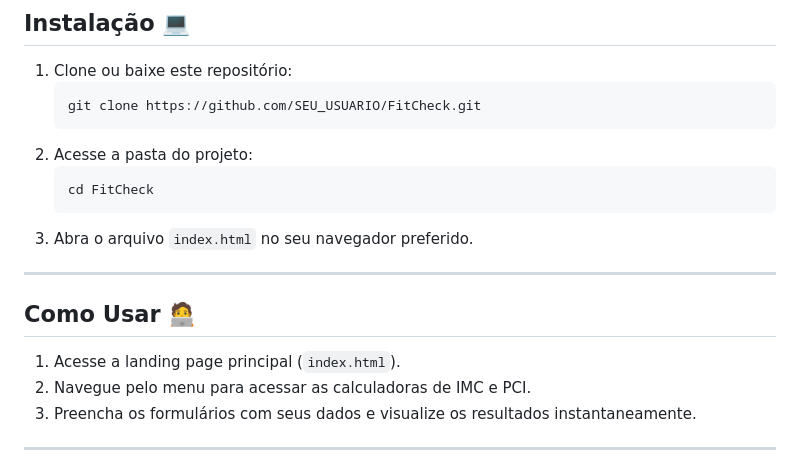
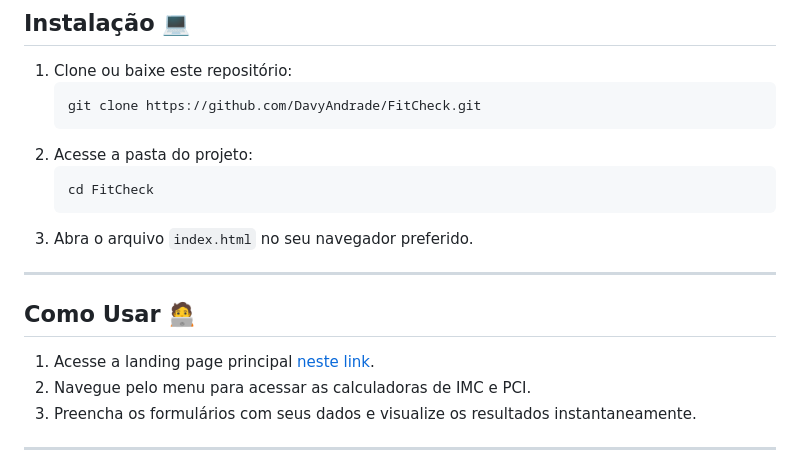
Before and after one commit to DavyAndrade/FitCheck, a Markdown page: README.md, the part around the change. GitHub-like rendering.

````diff
--- a/README.md
+++ b/README.md
@@ -39,7 +39,7 @@ O **FitCheck** é uma plataforma web responsiva para monitoramento de saúde, of
 
 1. Clone ou baixe este repositório:
 	 ```bash
-	 git clone https://github.com/SEU_USUARIO/FitCheck.git
+	 git clone https://github.com/DavyAndrade/FitCheck.git
 	 ```
 2. Acesse a pasta do projeto:
 	 ```bash
@@ -52,7 +52,7 @@ O **FitCheck** é uma plataforma web responsiva para monitoramento de saúde, of
 
 ## Como Usar 🧑‍💻
 
-1. Acesse a landing page principal (`index.html`).
+1. Acesse a landing page principal [neste link](https://davyandrade.github.io/FitCheck/).
 2. Navegue pelo menu para acessar as calculadoras de IMC e PCI.
 3. Preencha os formulários com seus dados e visualize os resultados instantaneamente.
 
````
